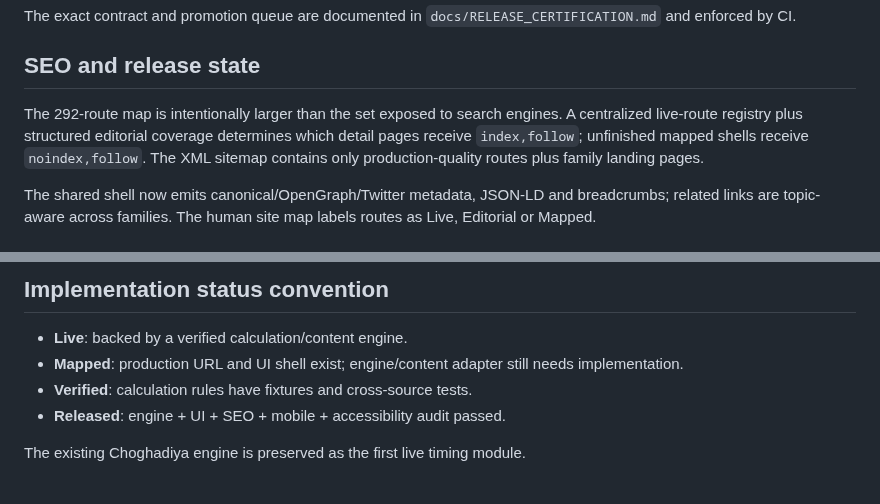
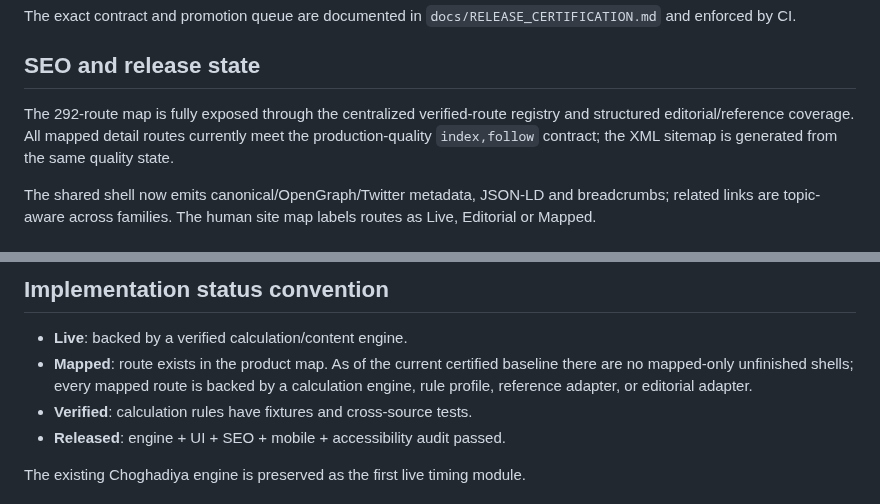
Before and after one commit to indigiti/Tithika, a Markdown page: docs/TITHIKA_PAGE_MAP.md, 2 parts joined by grey strips. Drawn GitHub-style.

Commit message:
Align docs/TITHIKA_PAGE_MAP.md with zero-shell certification

```diff
--- a/docs/TITHIKA_PAGE_MAP.md
+++ b/docs/TITHIKA_PAGE_MAP.md
@@ -50,7 +50,7 @@ The exact contract and promotion queue are documented in `docs/RELEASE_CERTIFICA
 
 ## SEO and release state
 
-The 292-route map is intentionally larger than the set exposed to search engines. A centralized live-route registry plus structured editorial coverage determines which detail pages receive `index,follow`; unfinished mapped shells receive `noindex,follow`. The XML sitemap contains only production-quality routes plus family landing pages.
+The 292-route map is fully exposed through the centralized verified-route registry and structured editorial/reference coverage. All mapped detail routes currently meet the production-quality `index,follow` contract; the XML sitemap is generated from the same quality state.
 
 The shared shell now emits canonical/OpenGraph/Twitter metadata, JSON-LD and breadcrumbs; related links are topic-aware across families. The human site map labels routes as Live, Editorial or Mapped.
 
@@ -83,7 +83,7 @@ All routes are resolved by the shared `page.php` renderer through Apache rewrite
 ## Implementation status convention
 
 - **Live**: backed by a verified calculation/content engine.
-- **Mapped**: production URL and UI shell exist; engine/content adapter still needs implementation.
+- **Mapped**: route exists in the product map. As of the current certified baseline there are no mapped-only unfinished shells; every mapped route is backed by a calculation engine, rule profile, reference adapter, or editorial adapter.
 - **Verified**: calculation rules have fixtures and cross-source tests.
 - **Released**: engine + UI + SEO + mobile + accessibility audit passed.
 
```
